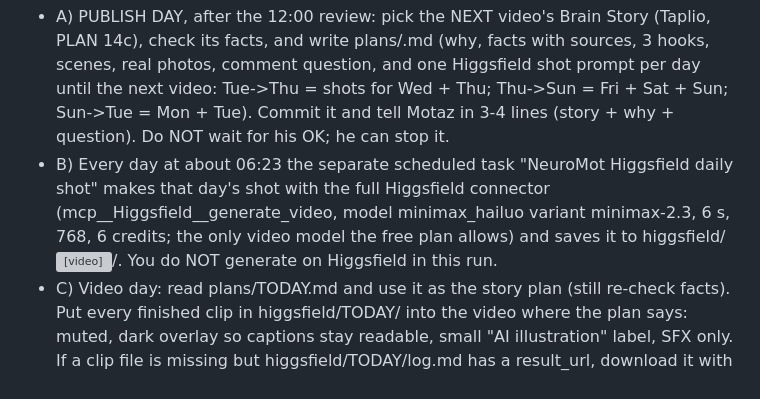
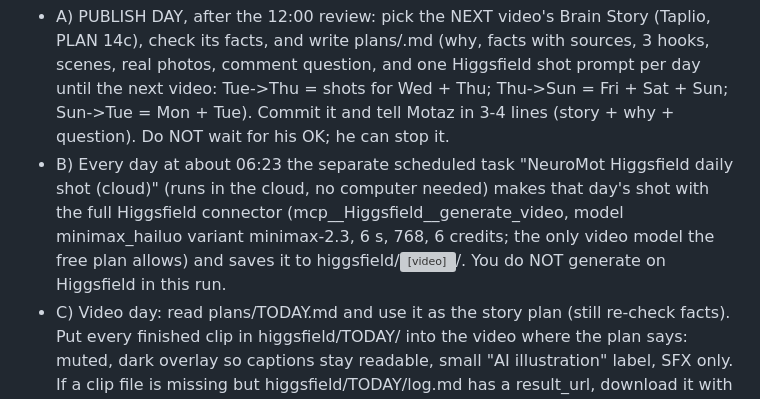
Before and after one commit to motazalqawasma/neuromot-media, a Markdown page: prompts/daily-video-task.md, the part around the change. Drawn GitHub-style; grey boxes are pictures that could not be loaded.

Commit message:
Higgsfield daily shot now runs in the cloud
Co-Authored-By: Claude Opus 5.5 <noreply@anthropic.com>
Claude-Session: https://claude.ai/code/session_017jLmPpmzbru5rK7MgScx5j

```diff
--- a/prompts/daily-video-task.md
+++ b/prompts/daily-video-task.md
@@ -17,7 +17,7 @@ CAROUSEL RULE (2026-11-09, PLAN 14d): the 18:00 carousel goes to instagram + tik
 
 HIGGSFIELD ASSIST (2026-11-10, Motaz approved the flow): Higgsfield IMPROVES one or two points of a video, never makes the whole video. Free plan = 10 credits a day, so the work is spread over the days between videos:
 - A) PUBLISH DAY, after the 12:00 review: pick the NEXT video's Brain Story (Taplio, PLAN 14c), check its facts, and write plans/<next video date>.md (why, facts with sources, 3 hooks, scenes, real photos, comment question, and one Higgsfield shot prompt per day until the next video: Tue->Thu = shots for Wed + Thu; Thu->Sun = Fri + Sat + Sun; Sun->Tue = Mon + Tue). Commit it and tell Motaz in 3-4 lines (story + why + question). Do NOT wait for his OK; he can stop it.
-- B) Every day at about 06:23 the separate scheduled task "NeuroMot Higgsfield daily shot" makes that day's shot with the full Higgsfield connector (mcp__Higgsfield__generate_video, model minimax_hailuo variant minimax-2.3, 6 s, 768, 6 credits; the only video model the free plan allows) and saves it to higgsfield/<video date>/. You do NOT generate on Higgsfield in this run.
+- B) Every day at about 06:23 the separate scheduled task "NeuroMot Higgsfield daily shot (cloud)" (runs in the cloud, no computer needed) makes that day's shot with the full Higgsfield connector (mcp__Higgsfield__generate_video, model minimax_hailuo variant minimax-2.3, 6 s, 768, 6 credits; the only video model the free plan allows) and saves it to higgsfield/<video date>/. You do NOT generate on Higgsfield in this run.
 - C) Video day: read plans/TODAY.md and use it as the story plan (still re-check facts). Put every finished clip in higgsfield/TODAY/ into the video where the plan says: muted, dark overlay so captions stay readable, small "AI illustration" label, SFX only. If a clip file is missing but higgsfield/TODAY/log.md has a result_url, download it with curl first (d8j0ntlcm91z4.cloudfront.net). Clips are 16:9: crop the centre to 9:16 (or use them as a blurred full-frame background with the sharp 16:9 clip in the middle). If a clip still can't be had, use a real photo with a slow zoom instead.
 - Never: AI women, AI faces of real people, fake medical images shown as real. Real photos come first.
 NO DUPLICATE REMINDERS (2026-11-10): before creating any follow-up reminder (send_later / create_trigger, e.g. "12:08 video review", "18:08 carousel review"), call list_triggers and skip it if an enabled one with the same time and purpose already exists for TODAY (another run may have made it). Also write "reminders_set": true in progress/TODAY.json right after creating them, and never create them if that flag is already true.
```
